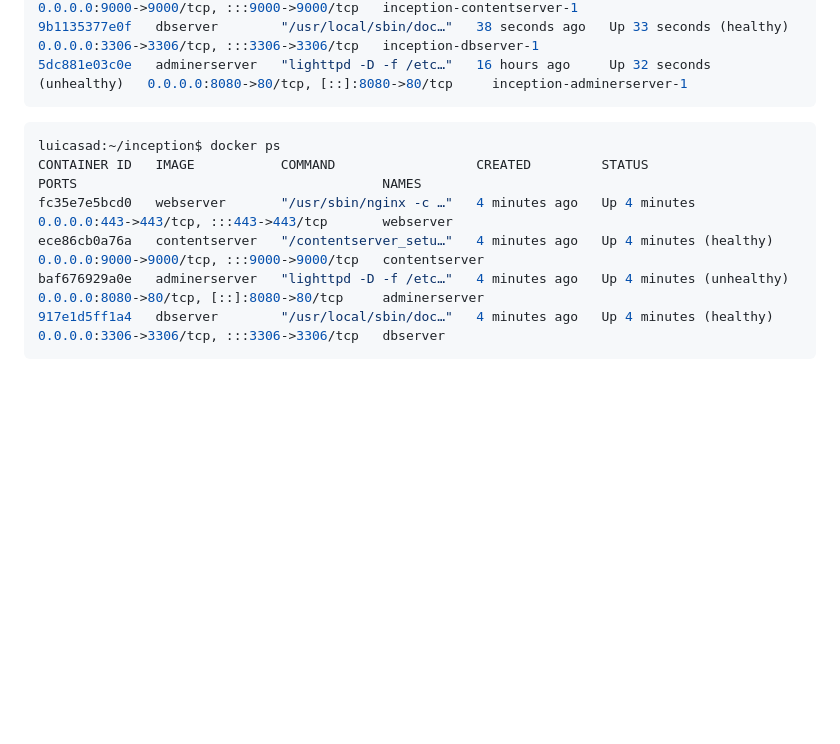
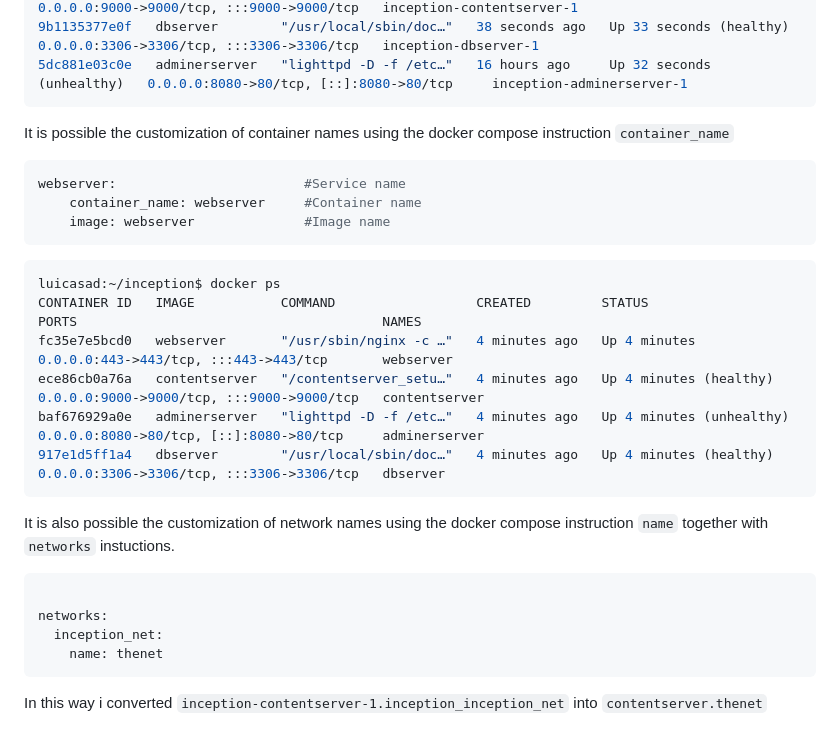
Before and after one commit to luismiguelcasadodiaz/inception, a Markdown page: learnings/Docker_learnings.md, the part around the change. Drawn GitHub-style; blank space fills up the shorter version.

Commit message:
Documentation

````diff
--- a/learnings/Docker_learnings.md
+++ b/learnings/Docker_learnings.md
@@ -153,6 +153,13 @@ eafa4d1a3023   webserver       "/usr/sbin/nginx -c …"   35 seconds ago   Up 11
 5dc881e03c0e   adminerserver   "lighttpd -D -f /etc…"   16 hours ago     Up 32 seconds (unhealthy)   0.0.0.0:8080->80/tcp, [::]:8080->80/tcp     inception-adminerserver-1
 ```
 
+It is possible the customization of container names using the docker compose instruction `container_name`
+
+```conf
+webserver:                        #Service name
+    container_name: webserver     #Container name
+    image: webserver              #Image name
+```
 
 
 ```bash
@@ -163,3 +170,15 @@ ece86cb0a76a   contentserver   "/contentserver_setu…"   4 minutes ago   Up 4 m
 baf676929a0e   adminerserver   "lighttpd -D -f /etc…"   4 minutes ago   Up 4 minutes (unhealthy)   0.0.0.0:8080->80/tcp, [::]:8080->80/tcp     adminerserver
 917e1d5ff1a4   dbserver        "/usr/local/sbin/doc…"   4 minutes ago   Up 4 minutes (healthy)     0.0.0.0:3306->3306/tcp, :::3306->3306/tcp   dbserver
 ```
+
+It is also possible the customization of network  names using the docker compose instruction `name` together with `networks` instuctions.
+
+``` conf
+
+networks:
+  inception_net:
+    name: thenet
+```
+
+
+In this way i converted `inception-contentserver-1.inception_inception_net` into `contentserver.thenet`
````
